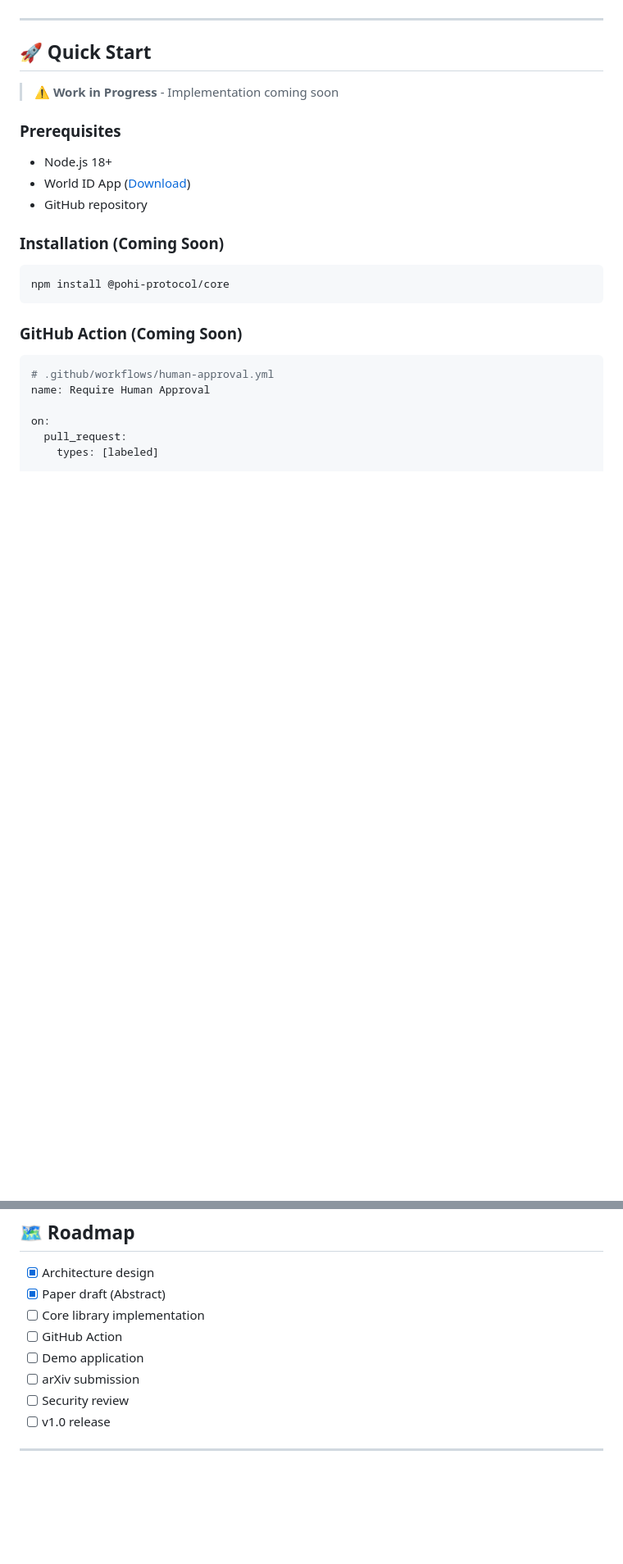
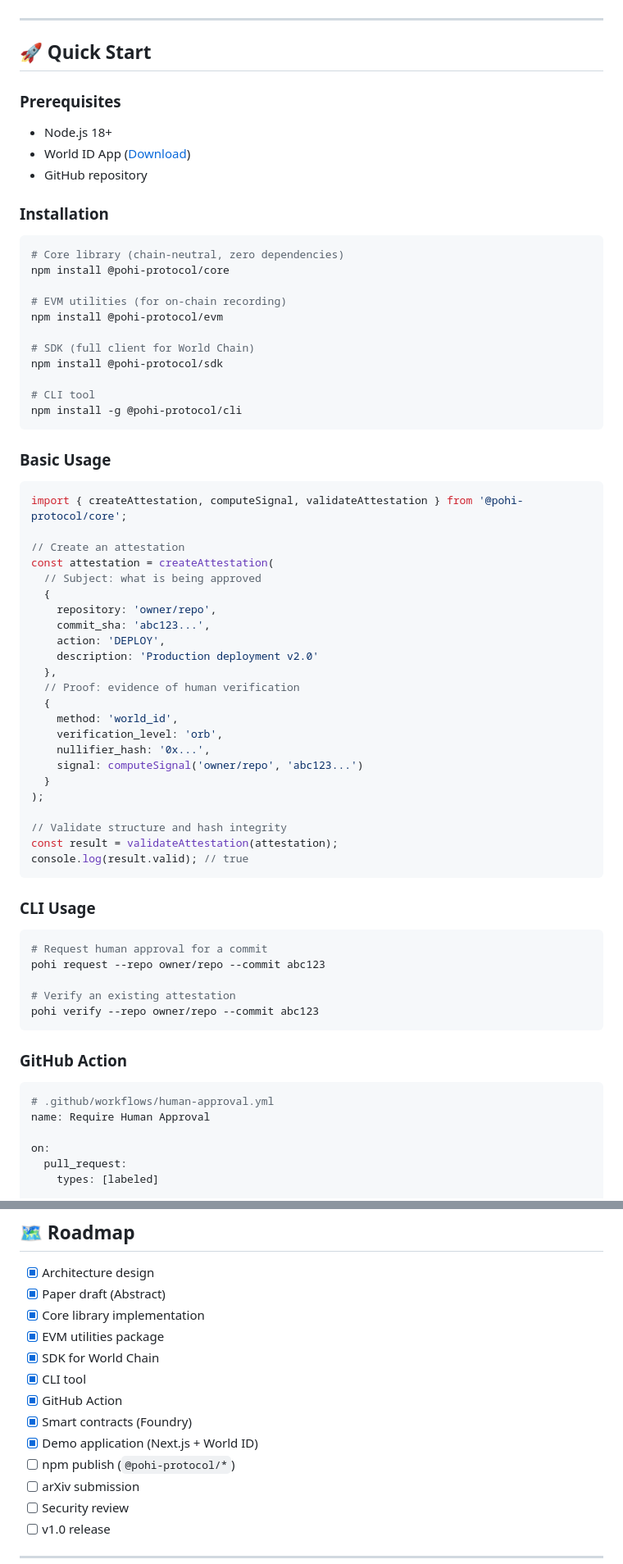
Before and after one commit to pohi-protocol/pohi, a Markdown page: README.md, 2 parts joined by grey strips. Shown: that part at 82% size. GitHub-like rendering; blank space fills up the shorter version.

Commit message:
docs: update README.md

````diff
--- a/README.md
+++ b/README.md
@@ -102,21 +102,67 @@ sequenceDiagram
 
 ## 🚀 Quick Start
 
-> ⚠️ **Work in Progress** - Implementation coming soon
-
 ### Prerequisites
 
 - Node.js 18+
 - World ID App ([Download](https://world.org/world-app))
 - GitHub repository
 
-### Installation (Coming Soon)
+### Installation
 
 ```bash
+# Core library (chain-neutral, zero dependencies)
 npm install @pohi-protocol/core
+
+# EVM utilities (for on-chain recording)
+npm install @pohi-protocol/evm
+
+# SDK (full client for World Chain)
+npm install @pohi-protocol/sdk
+
+# CLI tool
+npm install -g @pohi-protocol/cli
 ```
 
-### GitHub Action (Coming Soon)
+### Basic Usage
+
+```typescript
+import { createAttestation, computeSignal, validateAttestation } from '@pohi-protocol/core';
+
+// Create an attestation
+const attestation = createAttestation(
+  // Subject: what is being approved
+  {
+    repository: 'owner/repo',
+    commit_sha: 'abc123...',
+    action: 'DEPLOY',
+    description: 'Production deployment v2.0'
+  },
+  // Proof: evidence of human verification
+  {
+    method: 'world_id',
+    verification_level: 'orb',
+    nullifier_hash: '0x...',
+    signal: computeSignal('owner/repo', 'abc123...')
+  }
+);
+
+// Validate structure and hash integrity
+const result = validateAttestation(attestation);
+console.log(result.valid); // true
+```
+
+### CLI Usage
+
+```bash
+# Request human approval for a commit
+pohi request --repo owner/repo --commit abc123
+
+# Verify an existing attestation
+pohi verify --repo owner/repo --commit abc123
+```
+
+### GitHub Action
 
 ```yaml
 # .github/workflows/human-approval.yml
@@ -191,9 +242,14 @@ jobs:
 
 - [x] Architecture design
 - [x] Paper draft (Abstract)
-- [ ] Core library implementation
-- [ ] GitHub Action
-- [ ] Demo application
+- [x] Core library implementation
+- [x] EVM utilities package
+- [x] SDK for World Chain
+- [x] CLI tool
+- [x] GitHub Action
+- [x] Smart contracts (Foundry)
+- [x] Demo application (Next.js + World ID)
+- [ ] npm publish (`@pohi-protocol/*`)
 - [ ] arXiv submission
 - [ ] Security review
 - [ ] v1.0 release
````
Also changed, not shown: other parts of README.md (+7 -2 lines).
